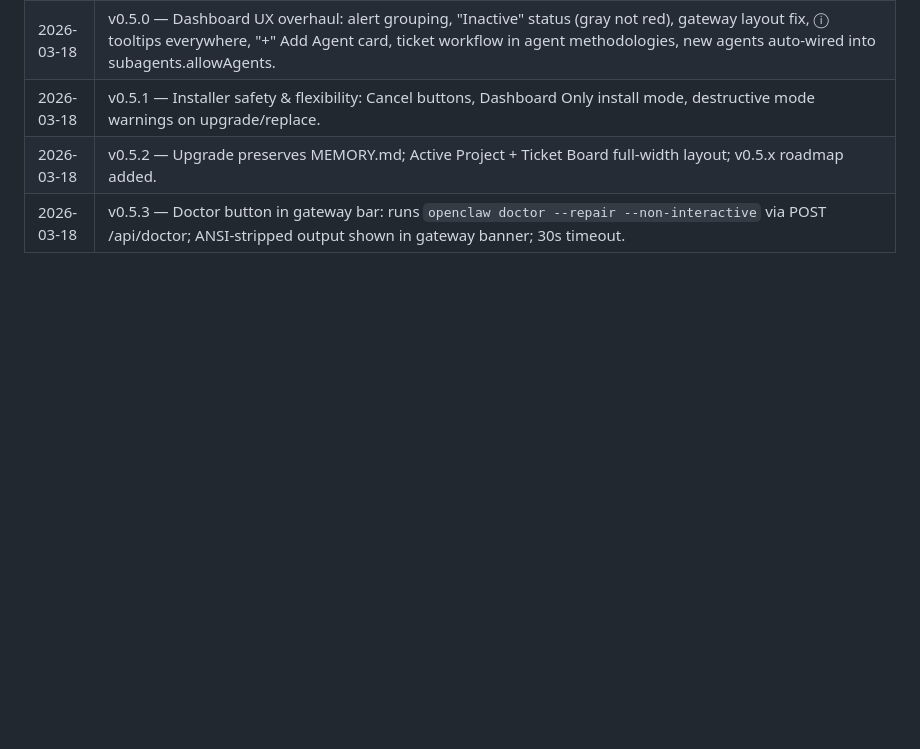
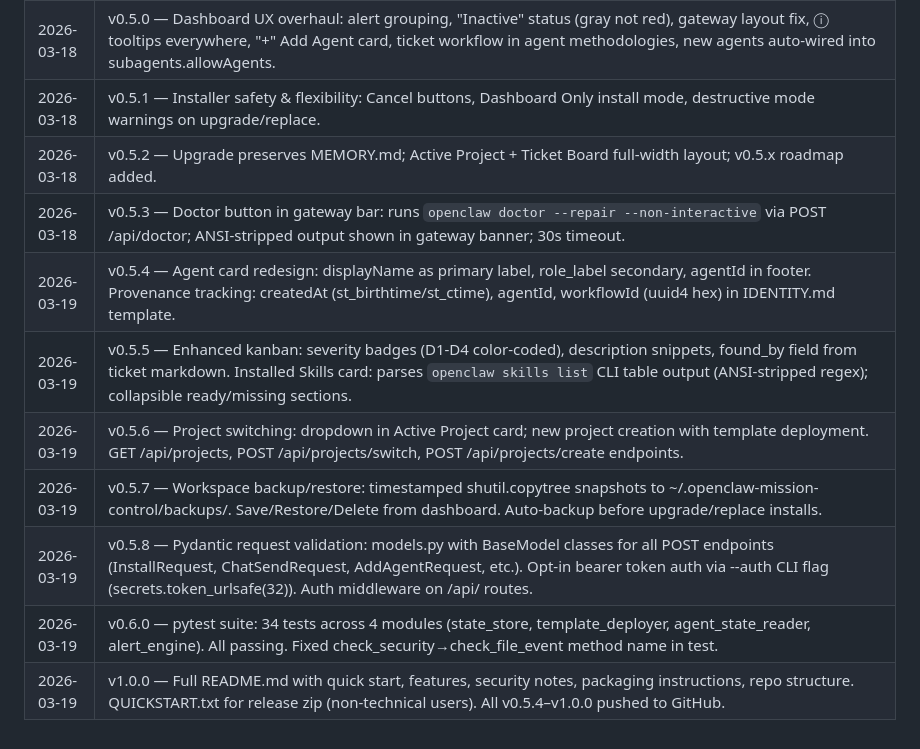
Before and after one commit to UAPRaptor/OpenClaw-Multi-Agent-Workflow, a Markdown page: CLAUDE-SESSION-LOG.md, the part around the change. GitHub-like rendering; blank space fills up the shorter version.

Commit message:
Docs: Update CLAUDE-TODO.md and SESSION-LOG with v0.5.4-v1.0.0 completions
Co-Authored-By: Claude Opus 4.6 <noreply@anthropic.com>

```diff
--- a/CLAUDE-SESSION-LOG.md
+++ b/CLAUDE-SESSION-LOG.md
@@ -41,3 +41,10 @@
 | 2026-03-18 | v0.5.1 — Installer safety & flexibility: Cancel buttons, Dashboard Only install mode, destructive mode warnings on upgrade/replace. |
 | 2026-03-18 | v0.5.2 — Upgrade preserves MEMORY.md; Active Project + Ticket Board full-width layout; v0.5.x roadmap added. |
 | 2026-03-18 | v0.5.3 — Doctor button in gateway bar: runs `openclaw doctor --repair --non-interactive` via POST /api/doctor; ANSI-stripped output shown in gateway banner; 30s timeout. |
+| 2026-03-19 | v0.5.4 — Agent card redesign: displayName as primary label, role_label secondary, agentId in footer. Provenance tracking: createdAt (st_birthtime/st_ctime), agentId, workflowId (uuid4 hex) in IDENTITY.md template. |
+| 2026-03-19 | v0.5.5 — Enhanced kanban: severity badges (D1-D4 color-coded), description snippets, found_by field from ticket markdown. Installed Skills card: parses `openclaw skills list` CLI table output (ANSI-stripped regex); collapsible ready/missing sections. |
+| 2026-03-19 | v0.5.6 — Project switching: dropdown in Active Project card; new project creation with template deployment. GET /api/projects, POST /api/projects/switch, POST /api/projects/create endpoints. |
+| 2026-03-19 | v0.5.7 — Workspace backup/restore: timestamped shutil.copytree snapshots to ~/.openclaw-mission-control/backups/. Save/Restore/Delete from dashboard. Auto-backup before upgrade/replace installs. |
+| 2026-03-19 | v0.5.8 — Pydantic request validation: models.py with BaseModel classes for all POST endpoints (InstallRequest, ChatSendRequest, AddAgentRequest, etc.). Opt-in bearer token auth via --auth CLI flag (secrets.token_urlsafe(32)). Auth middleware on /api/ routes. |
+| 2026-03-19 | v0.6.0 — pytest suite: 34 tests across 4 modules (state_store, template_deployer, agent_state_reader, alert_engine). All passing. Fixed check_security→check_file_event method name in test. |
+| 2026-03-19 | v1.0.0 — Full README.md with quick start, features, security notes, packaging instructions, repo structure. QUICKSTART.txt for release zip (non-technical users). All v0.5.4–v1.0.0 pushed to GitHub. |
```
Also changed, not shown: CLAUDE-TODO.md (+20 -13 lines).
